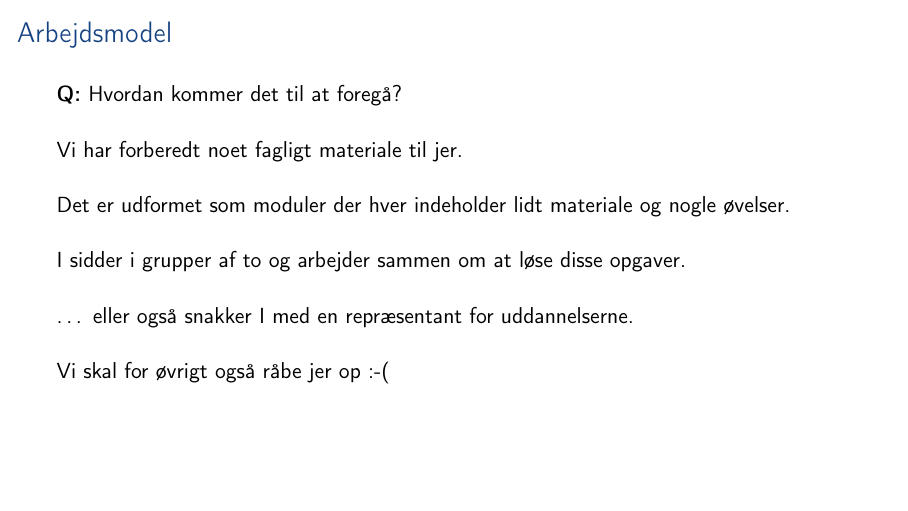
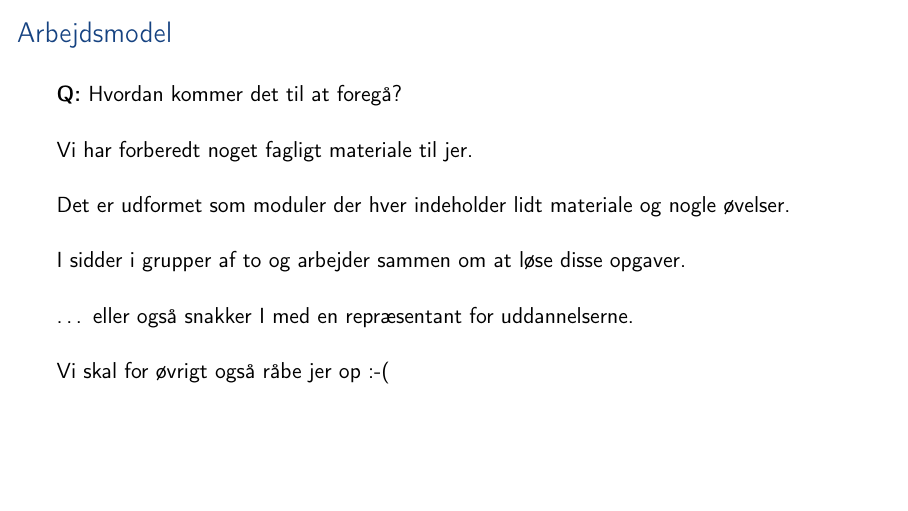
Before and after one commit to aslakjohansen/sdu-sest-student-visit, LaTeX slides (doc/slides_presentation.tex, which reads doc/slides_contents.tex): page 6 of 9. Compiled offline with pdfLaTeX.

Commit message:
Fixed typo

```diff
--- a/doc/slides_contents.tex
+++ b/doc/slides_contents.tex
@@ -14,7 +14,7 @@
 
   \pause
   \vspace{5mm}
-  Vi har forberedt noet fagligt materiale til jer.
+  Vi har forberedt noget fagligt materiale til jer.
 
   \vspace{5mm}
   Det er udformet som moduler der hver indeholder lidt materiale og nogle øvelser.
```
